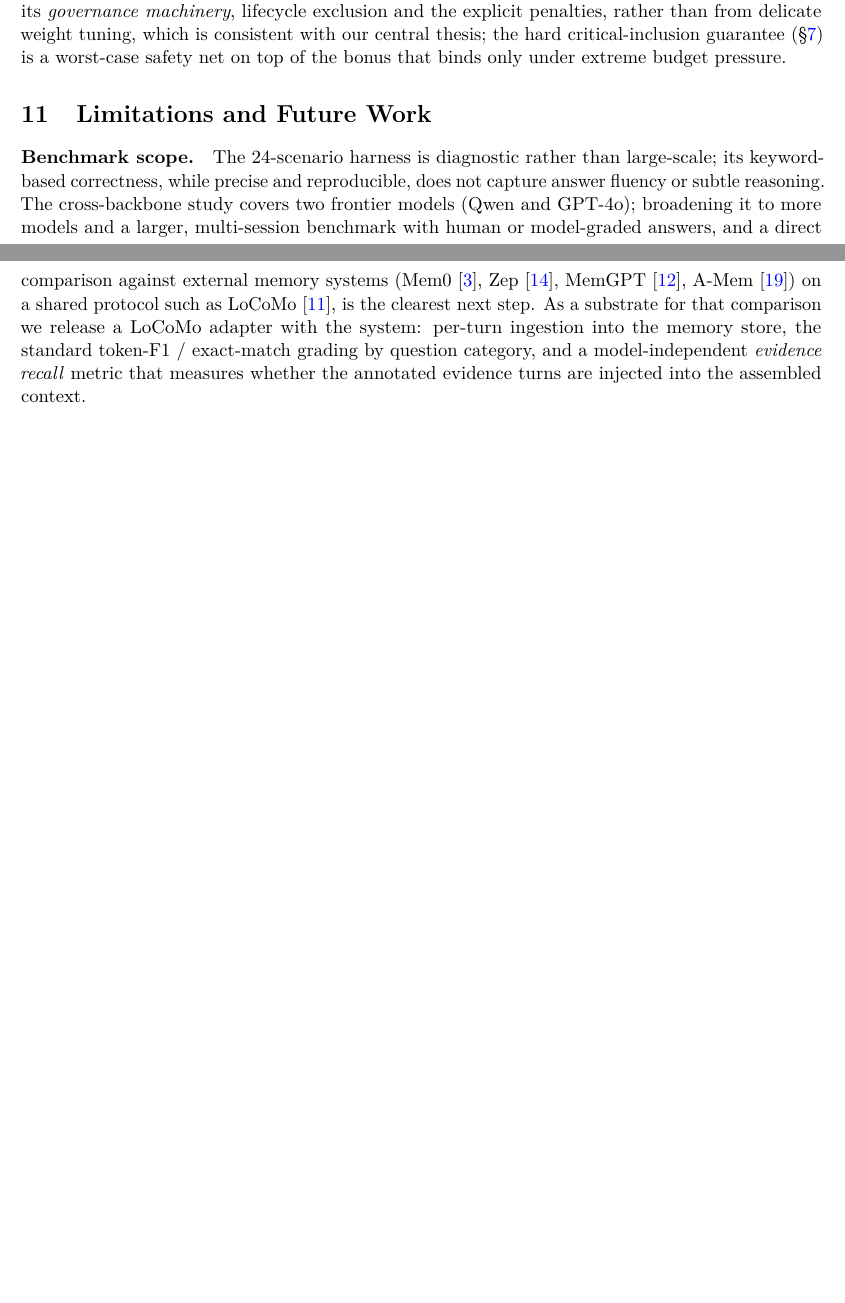
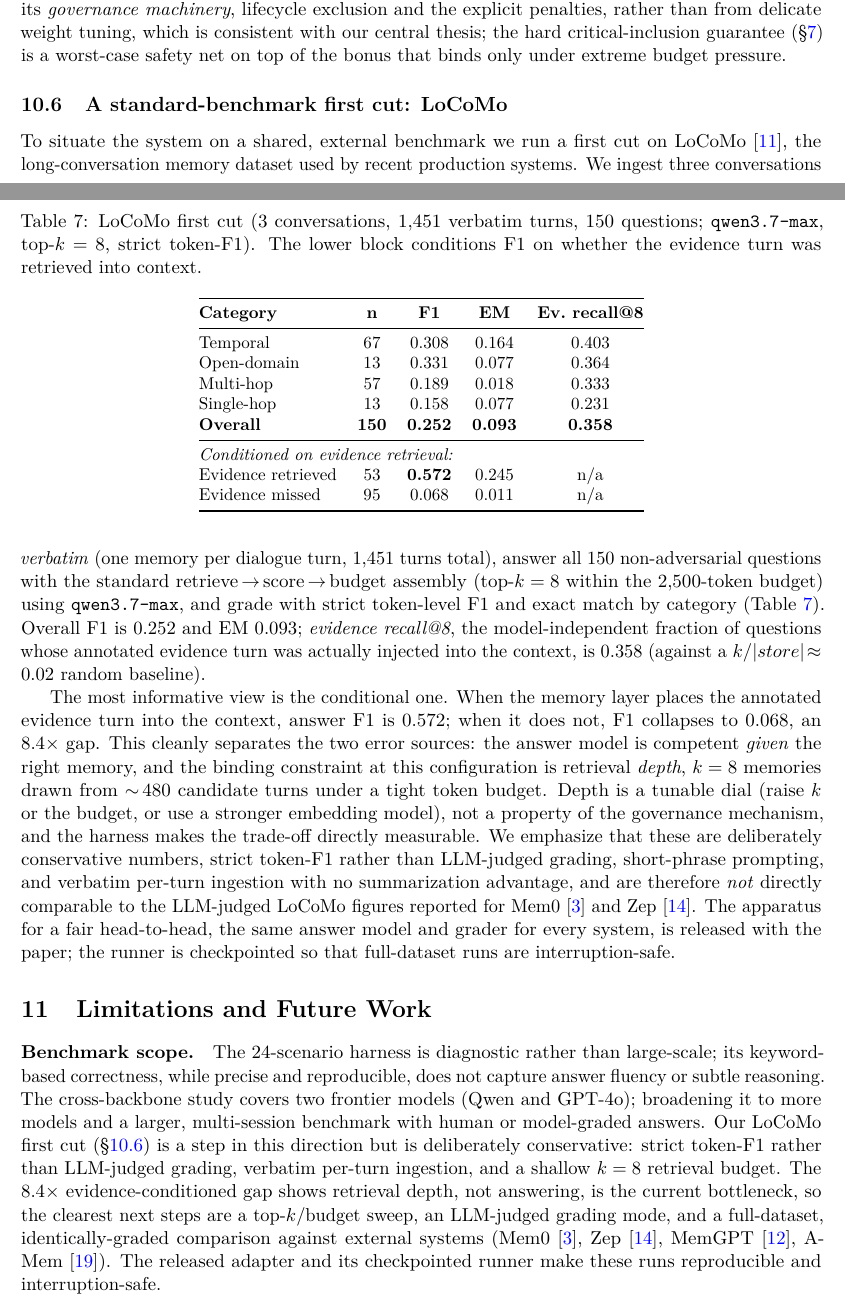
Before and after one commit to MaharMuavia/memopilot-iq, a LaTeX paper (paper/main.tex): two parts of pages 10 and 11 of 13 before the commit and two parts of pages 10 and 11 of 14 after it, joined at a grey line, cut so that both start at the same text, the shorter picture padded with empty space. Compiled offline with pdfLaTeX.

Commit message:
Paper: add LoCoMo answer-level results + evidence-conditioned analysis
- New Evaluation subsection (sec:locomo) with results table: 3 conversations,
  1,451 verbatim turns, 150 QA; F1 0.252 / EM 0.093 / evidence-recall@8 0.358
- Headline finding: 8.4x F1 gap conditioned on evidence retrieval (0.572 vs
  0.068), localizing quality to retrieval depth rather than the answer model
- Abstract, Related Work, and Limitations reframed from 'next experiment' to a
  reported first cut; honest non-comparability caveats vs Mem0/Zep LLM-judged
- Table n/a cells kept em-dash-free per convention

Co-Authored-By: Claude Opus 4.8 <noreply@anthropic.com>

```diff
--- a/paper/main.tex
+++ b/paper/main.tex
@@ -654,6 +658,61 @@ uniform weights              & 0.95 & 0.04          & 1.00 \\
 \end{tabular}
 \end{table}
 
+\subsection{A standard-benchmark first cut: LoCoMo}
+\label{sec:locomo}
+To situate the system on a shared, external benchmark we run a first cut on
+LoCoMo~\citep{maharana2024locomo}, the long-conversation memory dataset used by
+recent production systems. We ingest three conversations \emph{verbatim} (one
+memory per dialogue turn, $1{,}451$ turns total), answer all $150$
+non-adversarial questions with the standard retrieve\,$\to$\,score\,$\to$\,budget
+assembly (top-$k=8$ within the $2{,}500$-token budget) using
+\texttt{qwen3.7-max}, and grade with strict token-level F1 and exact match by
+category (Table~\ref{tab:locomo}). Overall F1 is $0.252$ and EM $0.093$;
+\emph{evidence recall@8}, the model-independent fraction of questions whose
+annotated evidence turn was actually injected into the context, is $0.358$
+(against a $k/|store|\!\approx\!0.02$ random baseline).
+
+\begin{table}[t]
+\centering
+\small
+\caption{LoCoMo first cut (3 conversations, $1{,}451$ verbatim turns, $150$
+questions; \texttt{qwen3.7-max}, top-$k=8$, strict token-F1). The lower block
+conditions F1 on whether the evidence turn was retrieved into context.}
+\label{tab:locomo}
+\begin{tabular}{@{}lcccc@{}}
+\toprule
+\textbf{Category} & \textbf{n} & \textbf{F1} & \textbf{EM} & \textbf{Ev.\ recall@8} \\
+\midrule
+Temporal    & 67  & 0.308 & 0.164 & 0.403 \\
+Open-domain & 13  & 0.331 & 0.077 & 0.364 \\
+Multi-hop   & 57  & 0.189 & 0.018 & 0.333 \\
+Single-hop  & 13  & 0.158 & 0.077 & 0.231 \\
+\textbf{Overall} & \textbf{150} & \textbf{0.252} & \textbf{0.093} & \textbf{0.358} \\
+\midrule
+\multicolumn{5}{@{}l}{\emph{Conditioned on evidence retrieval:}} \\
+Evidence retrieved & 53  & \textbf{0.572} & 0.245 & n/a \\
+Evidence missed    & 95  & 0.068 & 0.011 & n/a \\
+\bottomrule
+\end{tabular}
+\end{table}
+
+The most informative view is the conditional one. When the memory layer places
+the annotated evidence turn into the context, answer F1 is $0.572$; when it does
+not, F1 collapses to $0.068$, an \textbf{$8.4\times$} gap. This cleanly
+separates the two error sources: the answer model is competent \emph{given} the
+right memory, and the binding constraint at this configuration is retrieval
+\emph{depth}, $k=8$ memories drawn from $\sim\!480$ candidate turns under a
+tight token budget. Depth is a tunable dial (raise $k$ or the budget, or use a
+stronger embedding model), not a property of the governance mechanism, and the
+harness makes the trade-off directly measurable. We emphasize that these are
+deliberately conservative numbers, strict token-F1 rather than LLM-judged
+grading, short-phrase prompting, and verbatim per-turn ingestion with no
+summarization advantage, and are therefore \emph{not} directly comparable to the
+LLM-judged LoCoMo figures reported for Mem0~\citep{chhikara2025mem0} and
+Zep~\citep{rasmussen2025zep}. The apparatus for a fair head-to-head, the same
+answer model and grader for every system, is released with the paper; the
+runner is checkpointed so that full-dataset runs are interruption-safe.
+
 % ===========================================================================
 \section{Limitations and Future Work}
 \label{sec:limitations}
@@ -662,16 +721,17 @@ uniform weights              & 0.95 & 0.04          & 1.00 \\
 large-scale; its keyword-based correctness, while precise and reproducible, does
 not capture answer fluency or subtle reasoning. The cross-backbone study covers
 two frontier models (Qwen and GPT-4o); broadening it to more models and a
-larger, multi-session benchmark with human or model-graded answers, and a
-direct comparison against external memory systems
-(Mem0~\citep{chhikara2025mem0}, Zep~\citep{rasmussen2025zep},
-MemGPT~\citep{packer2023memgpt}, A-Mem~\citep{xu2025amem}) on a shared protocol
-such as LoCoMo~\citep{maharana2024locomo}, is the clearest next step. As a
-substrate for that comparison we release a LoCoMo adapter with the system:
-per-turn ingestion into the memory store, the standard token-F1 / exact-match
-grading by question category, and a model-independent \emph{evidence recall}
-metric that measures whether the annotated evidence turns are injected into
-the assembled context.
+larger, multi-session benchmark with human or model-graded answers. Our LoCoMo
+first cut (\S\ref{sec:locomo}) is a step in this direction but is deliberately
+conservative: strict token-F1 rather than LLM-judged grading, verbatim per-turn
+ingestion, and a shallow $k=8$ retrieval budget. The $8.4\times$
+evidence-conditioned gap shows retrieval depth, not answering, is the current
+bottleneck, so the clearest next steps are a top-$k$/budget sweep, an
+LLM-judged grading mode, and a full-dataset, identically-graded comparison
+against external systems (Mem0~\citep{chhikara2025mem0},
+Zep~\citep{rasmussen2025zep}, MemGPT~\citep{packer2023memgpt},
+A-Mem~\citep{xu2025amem}). The released adapter and its checkpointed runner make
+these runs reproducible and interruption-safe.
 
 \paragraph{Hand-set weights.} The scoring weights in Equation~\eqref{eq:score}
 are interpretable priors, not learned. Learning them, e.g. by optimizing
```
Also changed, not shown: paper/main.tex (16 more changed lines).
